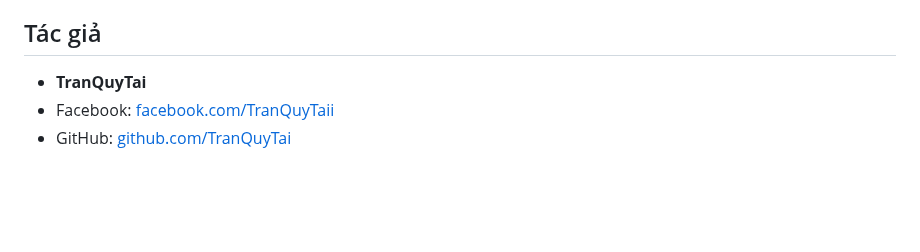
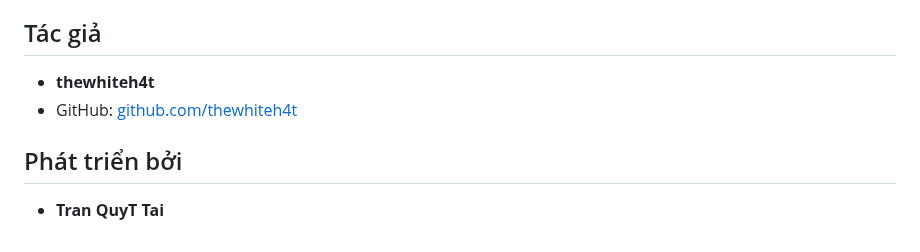
Before and after one commit to quytai0402/TimDiaChi, a Markdown page: README.md, the part around the change. Rendered like a GitHub page; blank space fills up the shorter version.

```diff
--- a/README.md
+++ b/README.md
@@ -116,6 +116,8 @@ Ngrok là một giải pháp tunneling phổ biến khác để truy cập máy
 
 ## Tác giả
 
-- **TranQuyTai**
-- Facebook: [facebook.com/TranQuyTaii](https://facebook.com/TranQuyTaii)
-- GitHub: [github.com/TranQuyTai](https://github.com/TranQuyTai)
+- **thewhiteh4t**
+- GitHub: [github.com/thewhiteh4t](https://github.com/thewhiteh4t)
+
+## Phát triển bởi
+- **Tran QuyT Tai**
```
